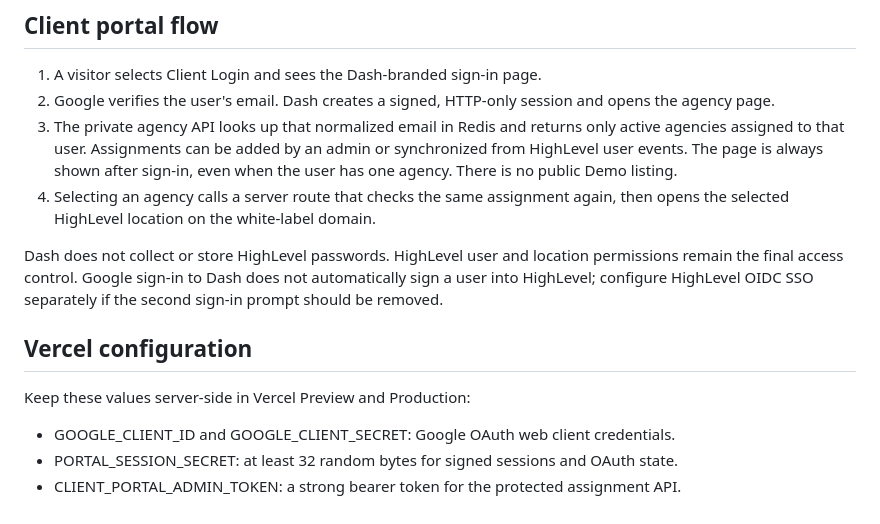
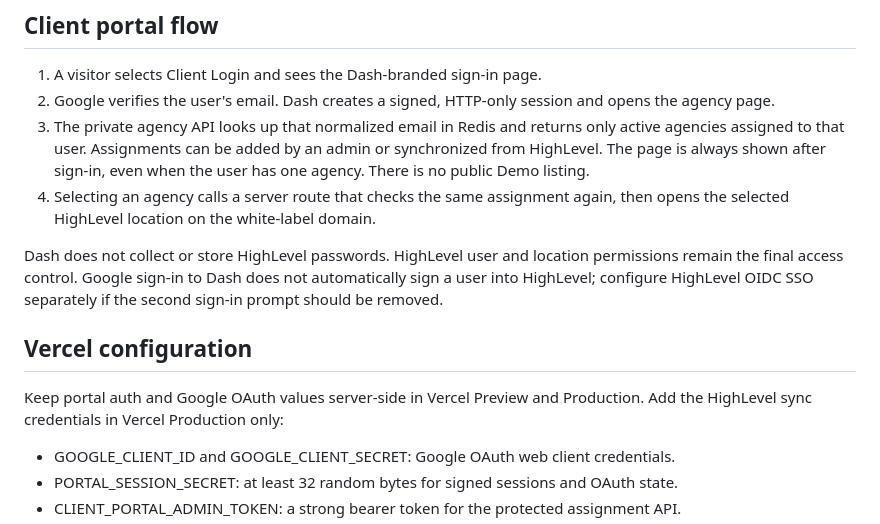
Before and after one commit to dashmediaco/dashmedia-site, a Markdown page: dashmedia-site/README.md, the part around the change. Drawn GitHub-style.

Commit message:
Clarify production-only HighLevel sync secrets

```diff
--- a/dashmedia-site/README.md
+++ b/dashmedia-site/README.md
@@ -6,14 +6,14 @@ The Dash Media marketing website is a static page with Vercel serverless functio
 
 1. A visitor selects Client Login and sees the Dash-branded sign-in page.
 2. Google verifies the user's email. Dash creates a signed, HTTP-only session and opens the agency page.
-3. The private agency API looks up that normalized email in Redis and returns only active agencies assigned to that user. Assignments can be added by an admin or synchronized from HighLevel user events. The page is always shown after sign-in, even when the user has one agency. There is no public Demo listing.
+3. The private agency API looks up that normalized email in Redis and returns only active agencies assigned to that user. Assignments can be added by an admin or synchronized from HighLevel. The page is always shown after sign-in, even when the user has one agency. There is no public Demo listing.
 4. Selecting an agency calls a server route that checks the same assignment again, then opens the selected HighLevel location on the white-label domain.
 
 Dash does not collect or store HighLevel passwords. HighLevel user and location permissions remain the final access control. Google sign-in to Dash does not automatically sign a user into HighLevel; configure HighLevel OIDC SSO separately if the second sign-in prompt should be removed.
 
 ## Vercel configuration
 
-Keep these values server-side in Vercel Preview and Production:
+Keep portal auth and Google OAuth values server-side in Vercel Preview and Production. Add the HighLevel sync credentials in Vercel Production only:
 
 - GOOGLE_CLIENT_ID and GOOGLE_CLIENT_SECRET: Google OAuth web client credentials.
 - PORTAL_SESSION_SECRET: at least 32 random bytes for signed sessions and OAuth state.
```
